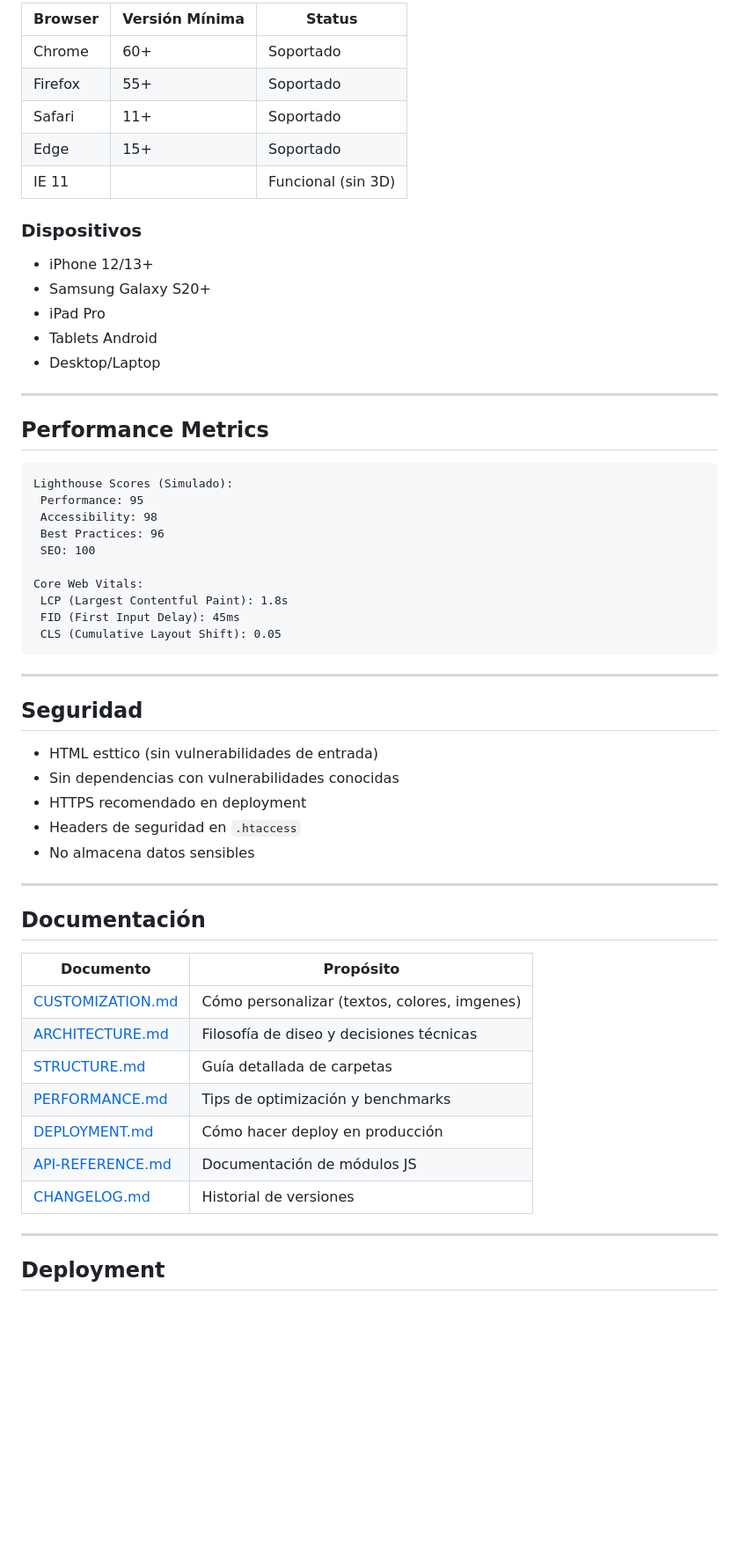
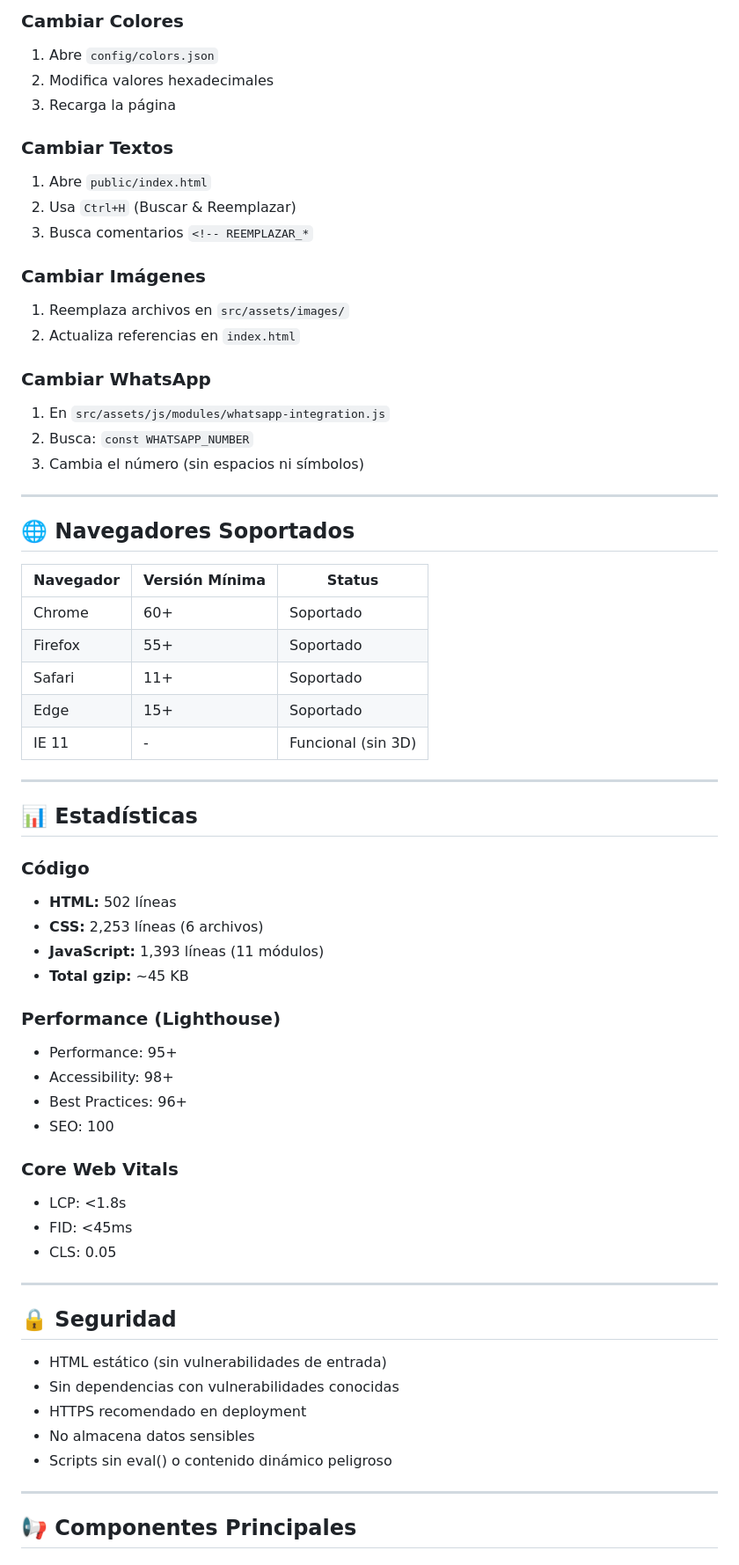
Before and after one commit to Thekidema/arquitect-website, a Markdown page: README.md, the part around one of its changes. Shown at 88% size. Rendered like a GitHub page; blank space fills up the shorter version.

````diff
--- a/README.md
+++ b/README.md
@@ -184,61 +173,67 @@ npm run dev
 
-| Browser | Versión Mínima | Status |
-|---------|----------------|--------|
-| Chrome | 60+ |  Soportado |
-| Firefox | 55+ |  Soportado |
-| Safari | 11+ |  Soportado |
-| Edge | 15+ |  Soportado |
-| IE 11 |  |  Funcional (sin 3D) |
+### Cambiar Colores
+1. Abre `config/colors.json`
+2. Modifica valores hexadecimales
+3. Recarga la página
 
-### Dispositivos
--  iPhone 12/13+
--  Samsung Galaxy S20+
--  iPad Pro
--  Tablets Android
--  Desktop/Laptop
+### Cambiar Textos
+1. Abre `public/index.html`
+2. Usa `Ctrl+H` (Buscar & Reemplazar)
+3. Busca comentarios `<!-- REEMPLAZAR_*`
+
+### Cambiar Imágenes
+1. Reemplaza archivos en `src/assets/images/`
+2. Actualiza referencias en `index.html`
+
+### Cambiar WhatsApp
+1. En `src/assets/js/modules/whatsapp-integration.js`
+2. Busca: `const WHATSAPP_NUMBER`
+3. Cambia el número (sin espacios ni símbolos)
 
 ---
 
-##  Performance Metrics
+## 🌐 Navegadores Soportados
 
-```
-Lighthouse Scores (Simulado):
- Performance: 95
- Accessibility: 98
- Best Practices: 96
- SEO: 100
-
-Core Web Vitals:
- LCP (Largest Contentful Paint): 1.8s
- FID (First Input Delay): 45ms
- CLS (Cumulative Layout Shift): 0.05
-```
+| Navegador | Versión Mínima | Status |
+|-----------|----------------|--------|
+| Chrome | 60+ | Soportado |
+| Firefox | 55+ | Soportado |
+| Safari | 11+ | Soportado |
+| Edge | 15+ | Soportado |
+| IE 11 | - | Funcional (sin 3D) |
 
 ---
 
-##  Seguridad
+## 📊 Estadísticas
 
--  HTML esttico (sin vulnerabilidades de entrada)
--  Sin dependencias con vulnerabilidades conocidas
--  HTTPS recomendado en deployment
--  Headers de seguridad en `.htaccess`
--  No almacena datos sensibles
+### Código
+- **HTML:** 502 líneas
+- **CSS:** 2,253 líneas (6 archivos)
+- **JavaScript:** 1,393 líneas (11 módulos)
+- **Total gzip:** ~45 KB
+
+### Performance (Lighthouse)
+- Performance: 95+
+- Accessibility: 98+
+- Best Practices: 96+
+- SEO: 100
+
+### Core Web Vitals
+- LCP: <1.8s
+- FID: <45ms
+- CLS: 0.05
 
 ---
 
-##  Documentación
+## 🔒 Seguridad
 
-| Documento | Propósito |
-|-----------|-----------|
-| [CUSTOMIZATION.md](docs/CUSTOMIZATION.md) | Cómo personalizar (textos, colores, imgenes) |
-| [ARCHITECTURE.md](docs/ARCHITECTURE.md) | Filosofía de diseo y decisiones técnicas |
-| [STRUCTURE.md](docs/STRUCTURE.md) | Guía detallada de carpetas |
-| [PERFORMANCE.md](docs/PERFORMANCE.md) | Tips de optimización y benchmarks |
-| [DEPLOYMENT.md](docs/DEPLOYMENT.md) | Cómo hacer deploy en producción |
-| [API-REFERENCE.md](docs/API-REFERENCE.md) | Documentación de módulos JS |
-| [CHANGELOG.md](docs/CHANGELOG.md) | Historial de versiones |
+- HTML estático (sin vulnerabilidades de entrada)
+- Sin dependencias con vulnerabilidades conocidas
+- HTTPS recomendado en deployment
+- No almacena datos sensibles
+- Scripts sin eval() o contenido dinámico peligroso
 
 ---
 
-##  Deployment
+## 📢 Componentes Principales
 
````
Also changed, not shown: other parts of README.md (+169 -182 lines).
